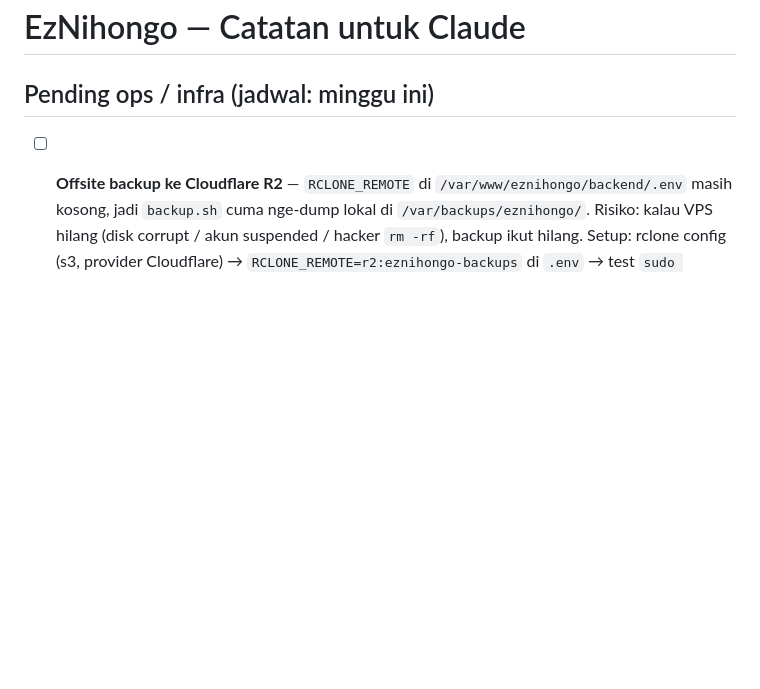
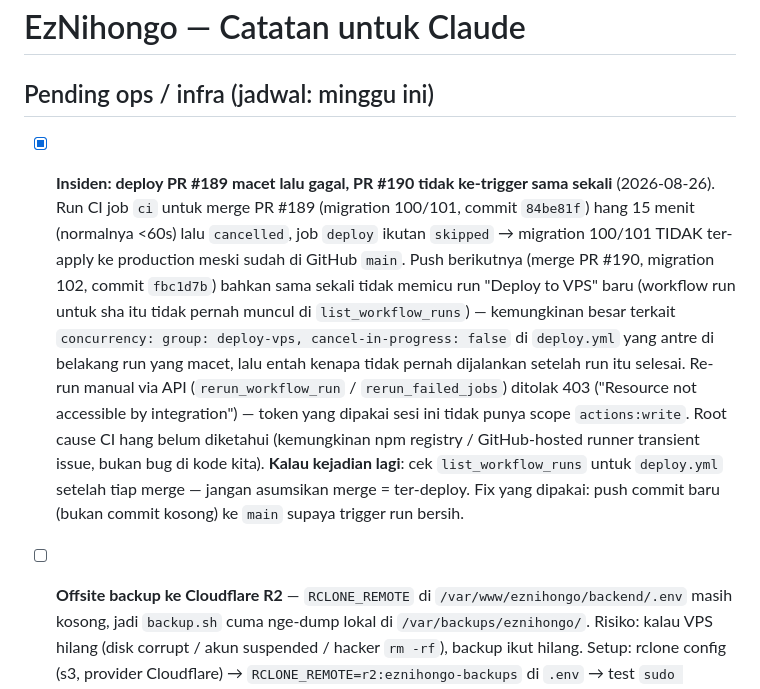
Before and after one commit to Rickykur16/EzNihongo, a Markdown page: CLAUDE.md, the part around the change. GitHub-like rendering; blank space fills up the shorter version.

Commit message:
Catat insiden deploy macet (PR #189) & PR #190 tidak ke-trigger
Deploy pipeline untuk PR #189 (migration 100/101, Assignment Bab 12 +
fix judul) hang di job ci selama 15 menit lalu cancelled/skipped, jadi
migration itu tidak pernah ter-apply ke production meski sudah di main.
Push berikutnya (PR #190, migration 102) bahkan tidak memicu run
"Deploy to VPS" sama sekali. Re-run manual via API ditolak 403 (token
sesi ini tidak punya scope actions:write untuk re-run job).

Commit ini sendiri berfungsi ganda: mendokumentasikan insidennya di
CLAUDE.md, dan sekaligus memicu push baru ke main supaya deploy
pipeline jalan bersih lagi untuk migration 100-102 yang masih pending.

```diff
--- a/CLAUDE.md
+++ b/CLAUDE.md
@@ -1,6 +1,26 @@
 # EzNihongo — Catatan untuk Claude
 
 ## Pending ops / infra (jadwal: minggu ini)
+
+- [x] **Insiden: deploy PR #189 macet lalu gagal, PR #190 tidak ke-trigger
+  sama sekali** (2026-08-26). Run CI job `ci` untuk merge PR #189
+  (migration 100/101, commit `84be81f`) hang 15 menit (normalnya <60s)
+  lalu `cancelled`, job `deploy` ikutan `skipped` → migration 100/101
+  TIDAK ter-apply ke production meski sudah di GitHub `main`. Push
+  berikutnya (merge PR #190, migration 102, commit `fbc1d7b`) bahkan
+  sama sekali tidak memicu run "Deploy to VPS" baru (workflow run untuk
+  sha itu tidak pernah muncul di `list_workflow_runs`) — kemungkinan
+  besar terkait `concurrency: group: deploy-vps, cancel-in-progress: false`
+  di `deploy.yml` yang antre di belakang run yang macet, lalu entah
+  kenapa tidak pernah dijalankan setelah run itu selesai. Re-run manual
+  via API (`rerun_workflow_run` / `rerun_failed_jobs`) ditolak 403
+  ("Resource not accessible by integration") — token yang dipakai sesi
+  ini tidak punya scope `actions:write`. Root cause CI hang belum
+  diketahui (kemungkinan npm registry / GitHub-hosted runner transient
+  issue, bukan bug di kode kita). **Kalau kejadian lagi**: cek
+  `list_workflow_runs` untuk `deploy.yml` setelah tiap merge — jangan
+  asumsikan merge = ter-deploy. Fix yang dipakai: push commit baru
+  (bukan commit kosong) ke `main` supaya trigger run bersih.
 
 - [ ] **Offsite backup ke Cloudflare R2** — `RCLONE_REMOTE` di
   `/var/www/eznihongo/backend/.env` masih kosong, jadi `backup.sh` cuma
```
